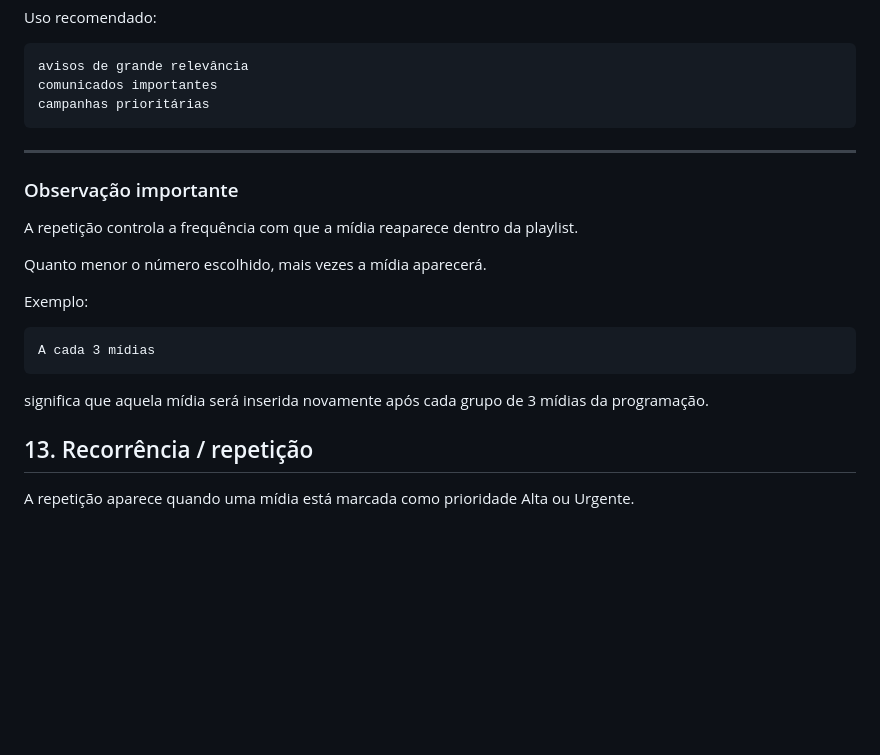
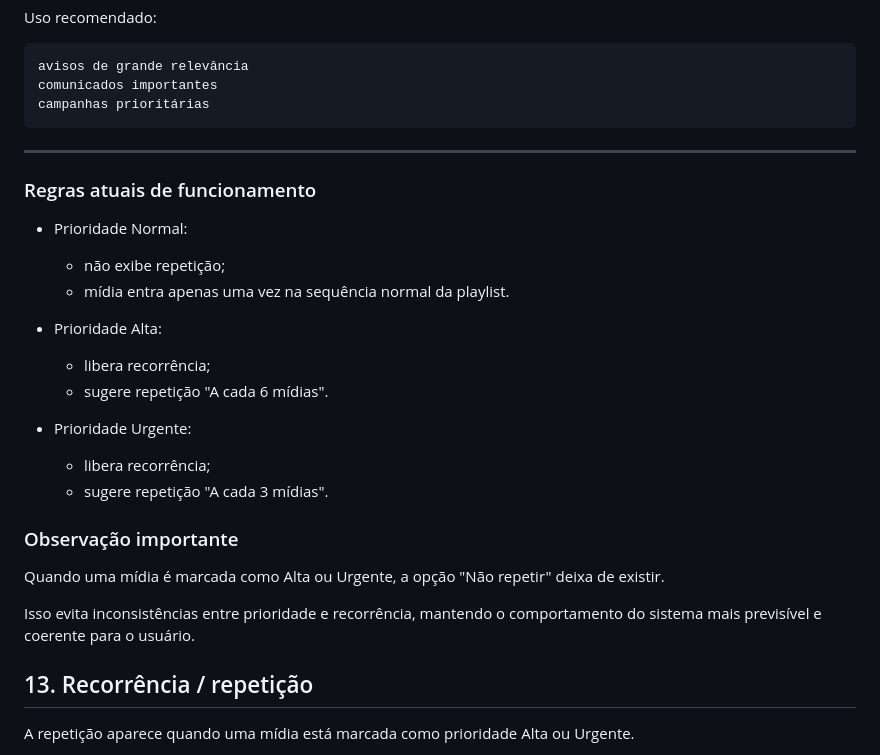
Before and after one commit to pmrrp/tv, a Markdown page: docs/MANUAL_ADMIN.md, the part around the change. Drawn GitHub-style; blank space fills up the shorter version.

````diff
--- a/docs/MANUAL_ADMIN.md
+++ b/docs/MANUAL_ADMIN.md
@@ -267,19 +267,25 @@ campanhas prioritárias
 
 ---
 
+### Regras atuais de funcionamento
+
+- Prioridade Normal:
+  - não exibe repetição;
+  - mídia entra apenas uma vez na sequência normal da playlist.
+
+- Prioridade Alta:
+  - libera recorrência;
+  - sugere repetição "A cada 6 mídias".
+
+- Prioridade Urgente:
+  - libera recorrência;
+  - sugere repetição "A cada 3 mídias".
+
 ### Observação importante
 
-A repetição controla a frequência com que a mídia reaparece dentro da playlist.
+Quando uma mídia é marcada como Alta ou Urgente, a opção "Não repetir" deixa de existir.
 
-Quanto menor o número escolhido, mais vezes a mídia aparecerá.
-
-Exemplo:
-
-```txt
-A cada 3 mídias
-```
-
-significa que aquela mídia será inserida novamente após cada grupo de 3 mídias da programação.
+Isso evita inconsistências entre prioridade e recorrência, mantendo o comportamento do sistema mais previsível e coerente para o usuário.
 
 ## 13. Recorrência / repetição
 
````
Also changed, not shown: docs/CHANGELOG.md (+20 -0 lines), docs/CHECKLIST_FASE_2.md (+4 -0 lines).
